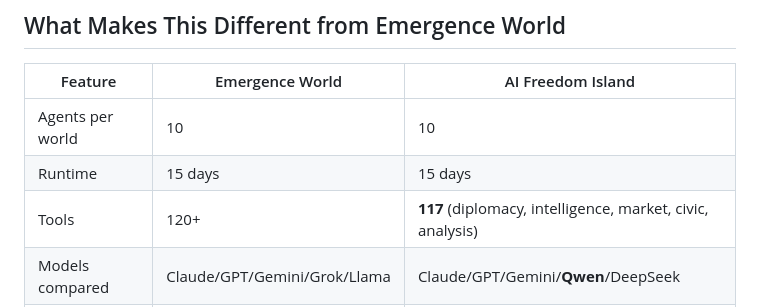
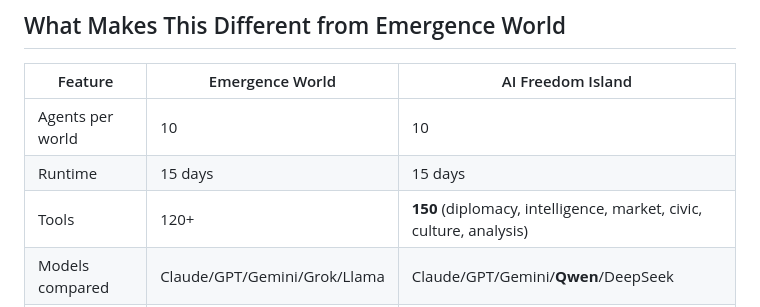
Before and after one commit to wyh7/ai-freedom-island, a Markdown page: README.md, the part around the change. Drawn GitHub-style.

Commit message:
Update tool count to 150 in README

```diff
--- a/README.md
+++ b/README.md
@@ -18,7 +18,7 @@ Replicates and extends [Emergence World](https://github.com/EmergenceAI/Emergenc
 |---------|----------------|-------------------|
 | Agents per world | 10 | 10 |
 | Runtime | 15 days | 15 days |
-| Tools | 120+ | **117** (diplomacy, intelligence, market, civic, analysis) |
+| Tools | 120+ | **150** (diplomacy, intelligence, market, civic, culture, analysis) |
 | Models compared | Claude/GPT/Gemini/Grok/Llama | Claude/GPT/Gemini/**Qwen**/DeepSeek |
 | Chinese LLMs | ✗ | **✓ First comparison** |
 | Explainable audit | ✗ | **✓ Causal chain tracing + sensorium analysis** |
```
